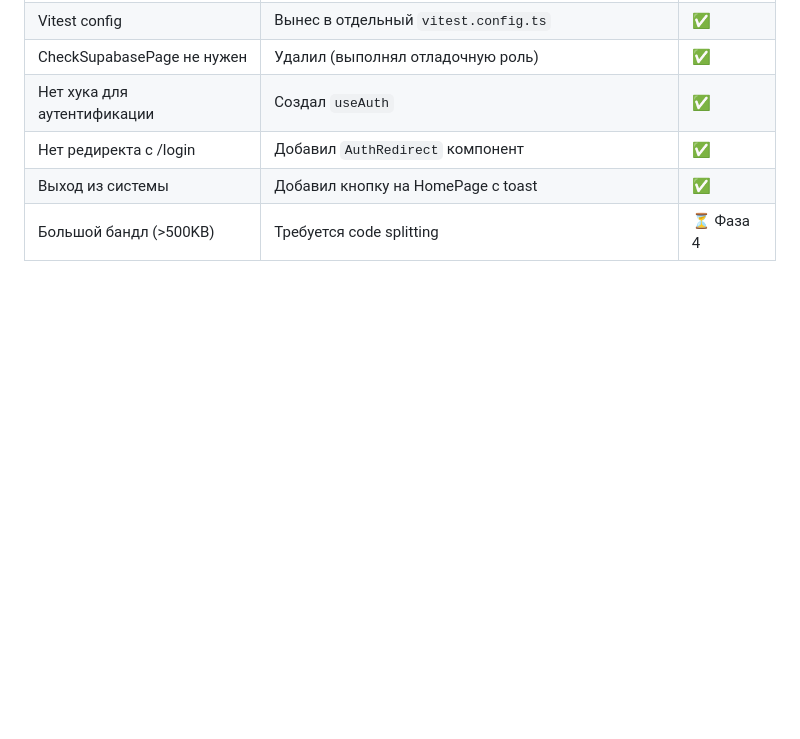
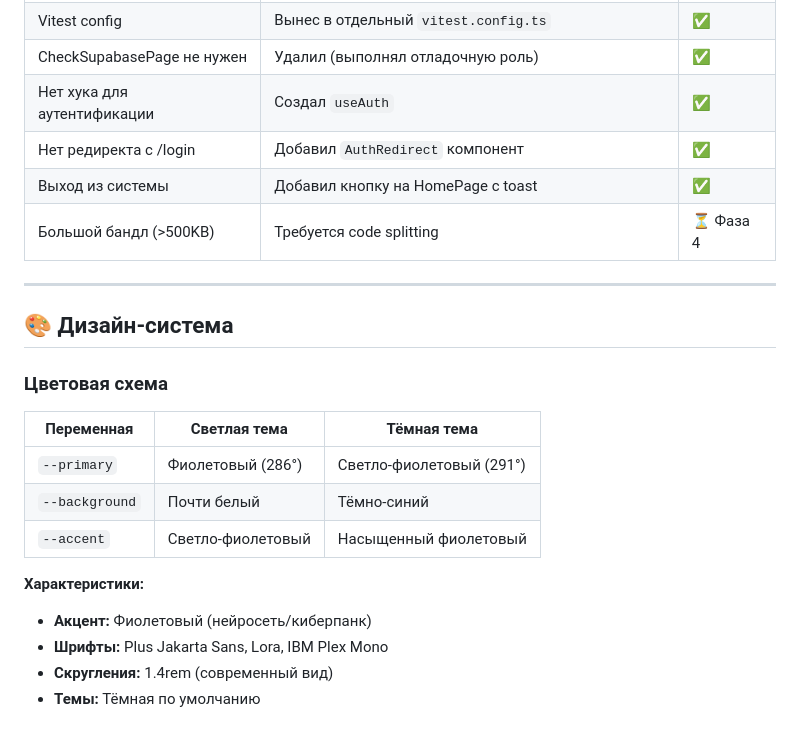
Before and after one commit to Web-Zhaba/Nodes, a Markdown page: docs/PROGRESS.md, the part around the change. GitHub-like rendering; blank space fills up the shorter version.

Commit message:
docs: add design system section to PROGRESS.md

```diff
--- a/docs/PROGRESS.md
+++ b/docs/PROGRESS.md
@@ -179,3 +179,21 @@ nodes-frontend/
 | Нет редиректа с /login | Добавил `AuthRedirect` компонент | ✅ |
 | Выход из системы | Добавил кнопку на HomePage с toast | ✅ |
 | Большой бандл (>500KB) | Требуется code splitting | ⏳ Фаза 4 |
+
+---
+
+## 🎨 Дизайн-система
+
+### Цветовая схема
+
+| Переменная | Светлая тема | Тёмная тема |
+|------------|--------------|-------------|
+| `--primary` | Фиолетовый (286°) | Светло-фиолетовый (291°) |
+| `--background` | Почти белый | Тёмно-синий |
+| `--accent` | Светло-фиолетовый | Насыщенный фиолетовый |
+
+**Характеристики:**
+- **Акцент:** Фиолетовый (нейросеть/киберпанк)
+- **Шрифты:** Plus Jakarta Sans, Lora, IBM Plex Mono
+- **Скругления:** 1.4rem (современный вид)
+- **Темы:** Тёмная по умолчанию
```
